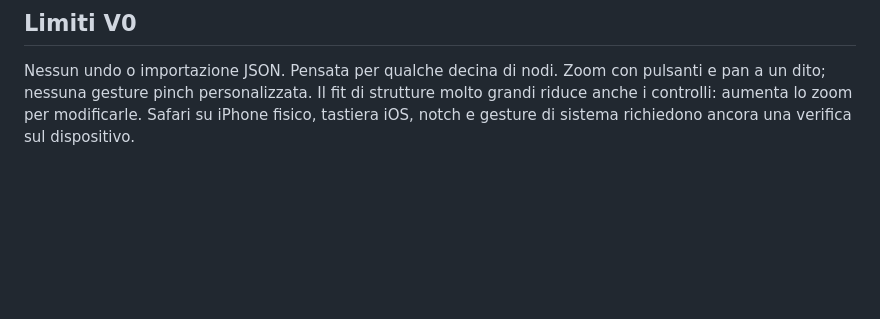
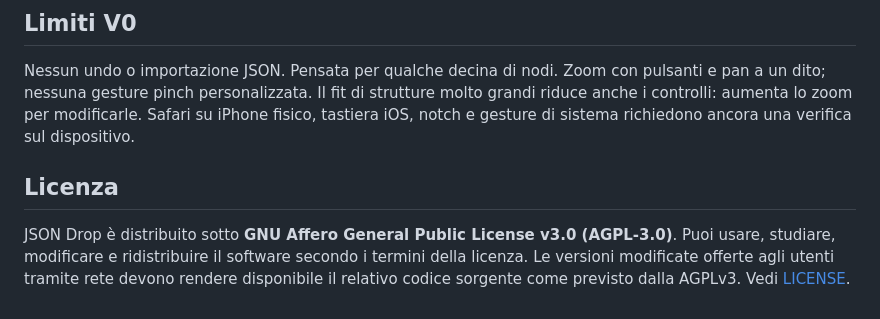
Before and after one commit to InspireEureka/json-drop, a Markdown page: README.md, the part around the change. Rendered like a GitHub page; blank space fills up the shorter version.

Commit message:
Document AGPL-3.0 licensing

```diff
--- a/README.md
+++ b/README.md
@@ -76,3 +76,7 @@ Usa poi l'URL confermato da GitHub nella stessa schermata. Non è stato verifica
 ## Limiti V0
 
 Nessun undo o importazione JSON. Pensata per qualche decina di nodi. Zoom con pulsanti e pan a un dito; nessuna gesture pinch personalizzata. Il fit di strutture molto grandi riduce anche i controlli: aumenta lo zoom per modificarle. Safari su iPhone fisico, tastiera iOS, notch e gesture di sistema richiedono ancora una verifica sul dispositivo.
+
+## Licenza
+
+JSON Drop è distribuito sotto **GNU Affero General Public License v3.0 (AGPL-3.0)**. Puoi usare, studiare, modificare e ridistribuire il software secondo i termini della licenza. Le versioni modificate offerte agli utenti tramite rete devono rendere disponibile il relativo codice sorgente come previsto dalla AGPLv3. Vedi [LICENSE](LICENSE).
```
